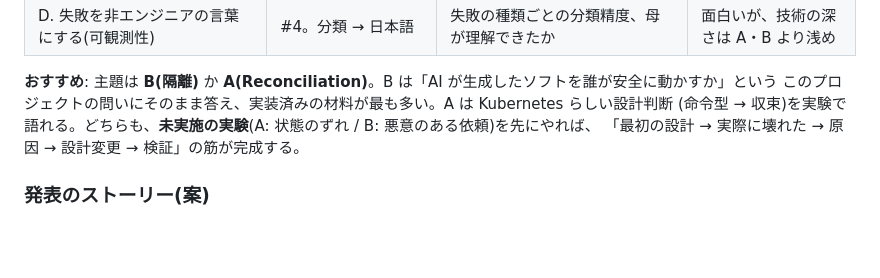
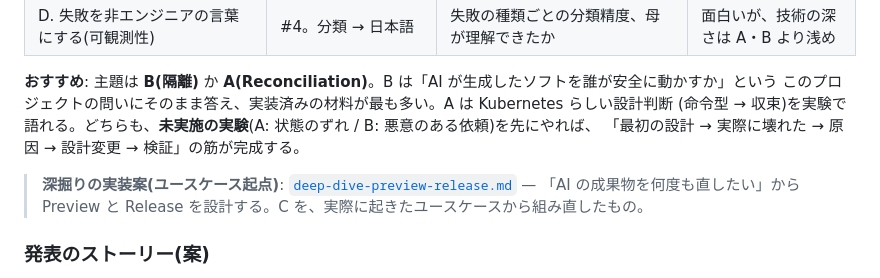
Before and after one commit to k-kanke/ai-app-platform, a Markdown page: docs/architecture.md, the part around the change. Drawn GitHub-style; blank space fills up the shorter version.

Commit message:
docs: deep-dive implementation plan (use-case driven Preview and Release)
Co-Authored-By: Claude Sonnet 5.5 <noreply@anthropic.com>

```diff
--- a/docs/architecture.md
+++ b/docs/architecture.md
@@ -431,6 +431,9 @@ sequenceDiagram
 (命令型 → 収束)を実験で語れる。どちらも、**未実施の実験**(A: 状態のずれ / B: 悪意のある依頼)を先にやれば、
 「最初の設計 → 実際に壊れた → 原因 → 設計変更 → 検証」の筋が完成する。
 
+> **深掘りの実装案(ユースケース起点)**: [`deep-dive-preview-release.md`](deep-dive-preview-release.md) —
+> 「AI の成果物を何度も直したい」から Preview と Release を設計する。C を、実際に起きたユースケースから組み直したもの。
+
 ### 発表のストーリー(案)
 1. 家に毎日使われる紙の表がある(母の食事予定表)
 2. AI が書けるなら、家族が自分で作れるはず。でも**書いたソフトを誰が安全に動かし、直し続けるのか**
```
Also changed, not shown: docs/deep-dive-preview-release.md (added, +253 -0 lines).
